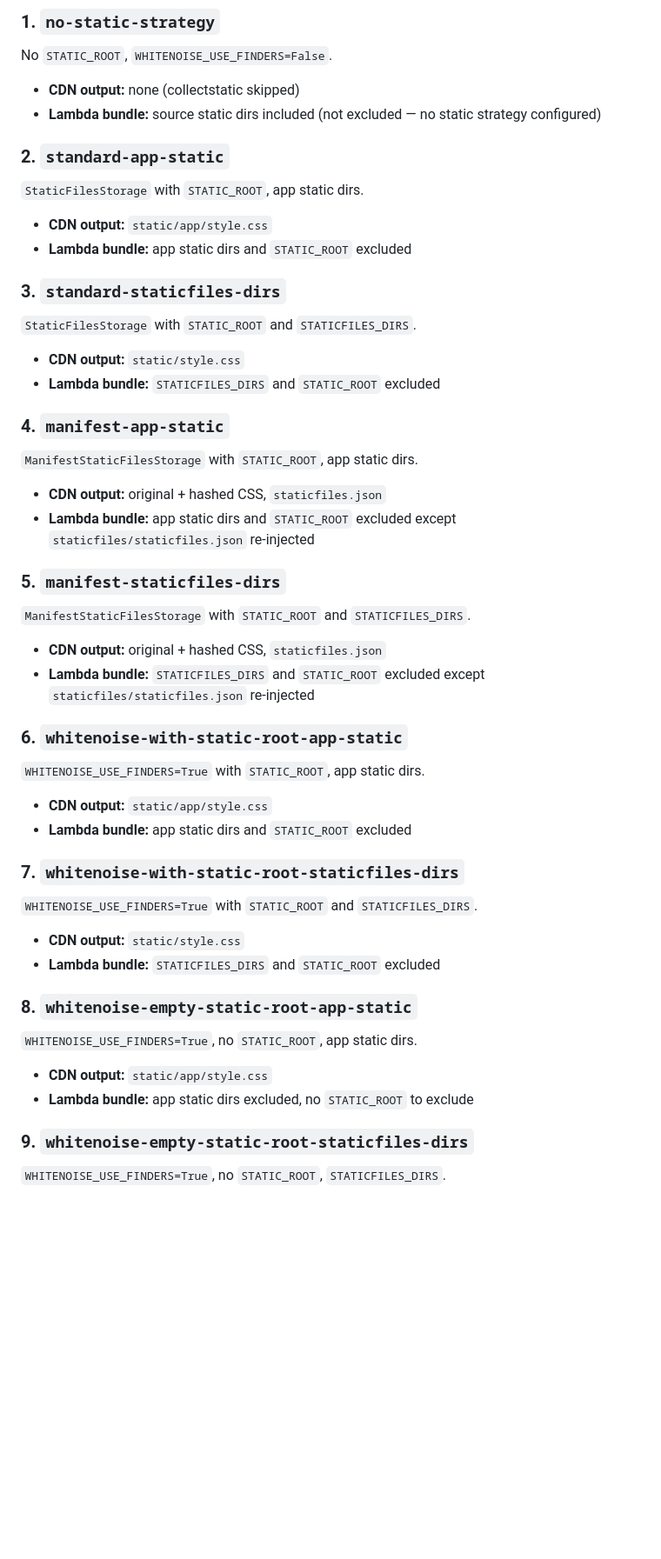
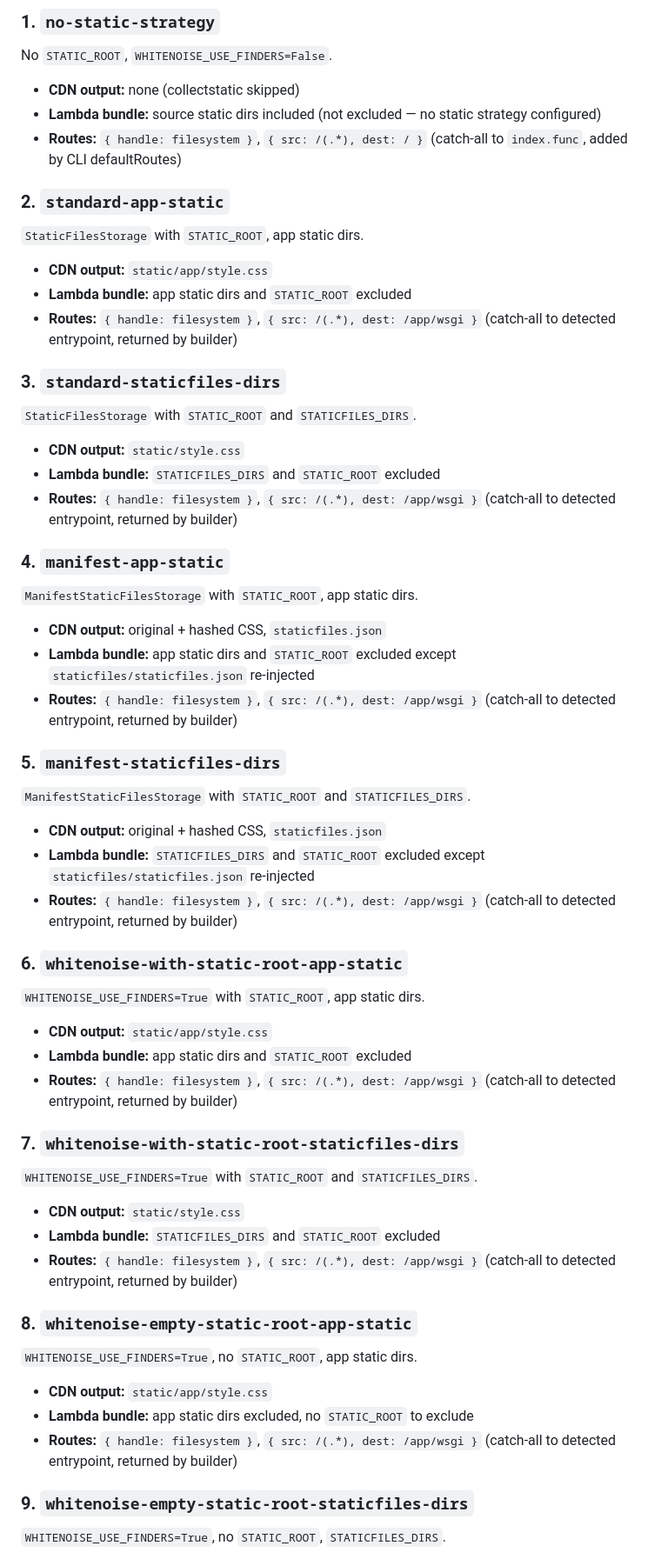
Before and after one commit to dnwpark/django-static-test, a Markdown page: README.md, the part around one of its changes. Shown at 87% size. GitHub-like rendering; blank space fills up the shorter version.

Commit message:
Add routes to expected outputs.

```diff
--- a/README.md
+++ b/README.md
@@ -41,6 +41,7 @@ No `STATIC_ROOT`, `WHITENOISE_USE_FINDERS=False`.
 
 - **CDN output:** none (collectstatic skipped)
 - **Lambda bundle:** source static dirs included (not excluded — no static strategy configured)
+- **Routes:** `{ handle: filesystem }`, `{ src: /(.*), dest: / }` (catch-all to `index.func`, added by CLI defaultRoutes)
 
 ### 2. `standard-app-static`
 
@@ -48,6 +49,7 @@ No `STATIC_ROOT`, `WHITENOISE_USE_FINDERS=False`.
 
 - **CDN output:** `static/app/style.css`
 - **Lambda bundle:** app static dirs and `STATIC_ROOT` excluded
+- **Routes:** `{ handle: filesystem }`, `{ src: /(.*), dest: /app/wsgi }` (catch-all to detected entrypoint, returned by builder)
 
 ### 3. `standard-staticfiles-dirs`
 
@@ -55,6 +57,7 @@ No `STATIC_ROOT`, `WHITENOISE_USE_FINDERS=False`.
 
 - **CDN output:** `static/style.css`
 - **Lambda bundle:** `STATICFILES_DIRS` and `STATIC_ROOT` excluded
+- **Routes:** `{ handle: filesystem }`, `{ src: /(.*), dest: /app/wsgi }` (catch-all to detected entrypoint, returned by builder)
 
 ### 4. `manifest-app-static`
 
@@ -62,6 +65,7 @@ No `STATIC_ROOT`, `WHITENOISE_USE_FINDERS=False`.
 
 - **CDN output:** original + hashed CSS, `staticfiles.json`
 - **Lambda bundle:** app static dirs and `STATIC_ROOT` excluded except `staticfiles/staticfiles.json` re-injected
+- **Routes:** `{ handle: filesystem }`, `{ src: /(.*), dest: /app/wsgi }` (catch-all to detected entrypoint, returned by builder)
 
 ### 5. `manifest-staticfiles-dirs`
 
@@ -69,6 +73,7 @@ No `STATIC_ROOT`, `WHITENOISE_USE_FINDERS=False`.
 
 - **CDN output:** original + hashed CSS, `staticfiles.json`
 - **Lambda bundle:** `STATICFILES_DIRS` and `STATIC_ROOT` excluded except `staticfiles/staticfiles.json` re-injected
+- **Routes:** `{ handle: filesystem }`, `{ src: /(.*), dest: /app/wsgi }` (catch-all to detected entrypoint, returned by builder)
 
 ### 6. `whitenoise-with-static-root-app-static`
 
@@ -76,6 +81,7 @@ No `STATIC_ROOT`, `WHITENOISE_USE_FINDERS=False`.
 
 - **CDN output:** `static/app/style.css`
 - **Lambda bundle:** app static dirs and `STATIC_ROOT` excluded
+- **Routes:** `{ handle: filesystem }`, `{ src: /(.*), dest: /app/wsgi }` (catch-all to detected entrypoint, returned by builder)
 
 ### 7. `whitenoise-with-static-root-staticfiles-dirs`
 
@@ -83,6 +89,7 @@ No `STATIC_ROOT`, `WHITENOISE_USE_FINDERS=False`.
 
 - **CDN output:** `static/style.css`
 - **Lambda bundle:** `STATICFILES_DIRS` and `STATIC_ROOT` excluded
+- **Routes:** `{ handle: filesystem }`, `{ src: /(.*), dest: /app/wsgi }` (catch-all to detected entrypoint, returned by builder)
 
 ### 8. `whitenoise-empty-static-root-app-static`
 
@@ -90,6 +97,7 @@ No `STATIC_ROOT`, `WHITENOISE_USE_FINDERS=False`.
 
 - **CDN output:** `static/app/style.css`
 - **Lambda bundle:** app static dirs excluded, no `STATIC_ROOT` to exclude
+- **Routes:** `{ handle: filesystem }`, `{ src: /(.*), dest: /app/wsgi }` (catch-all to detected entrypoint, returned by builder)
 
 ### 9. `whitenoise-empty-static-root-staticfiles-dirs`
 
```
Also changed, not shown: other parts of README.md (+4 -0 lines).
